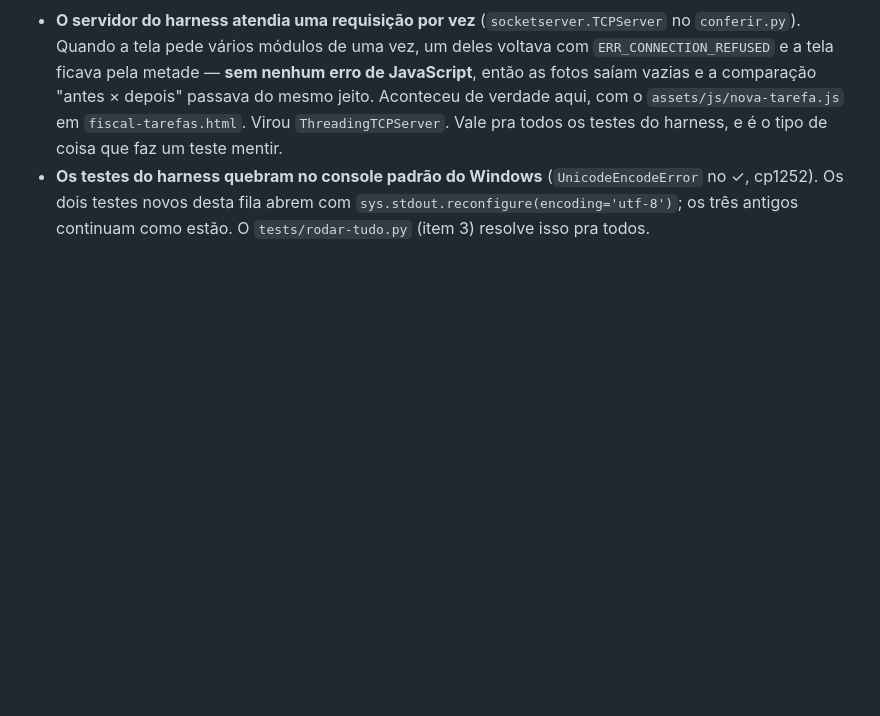
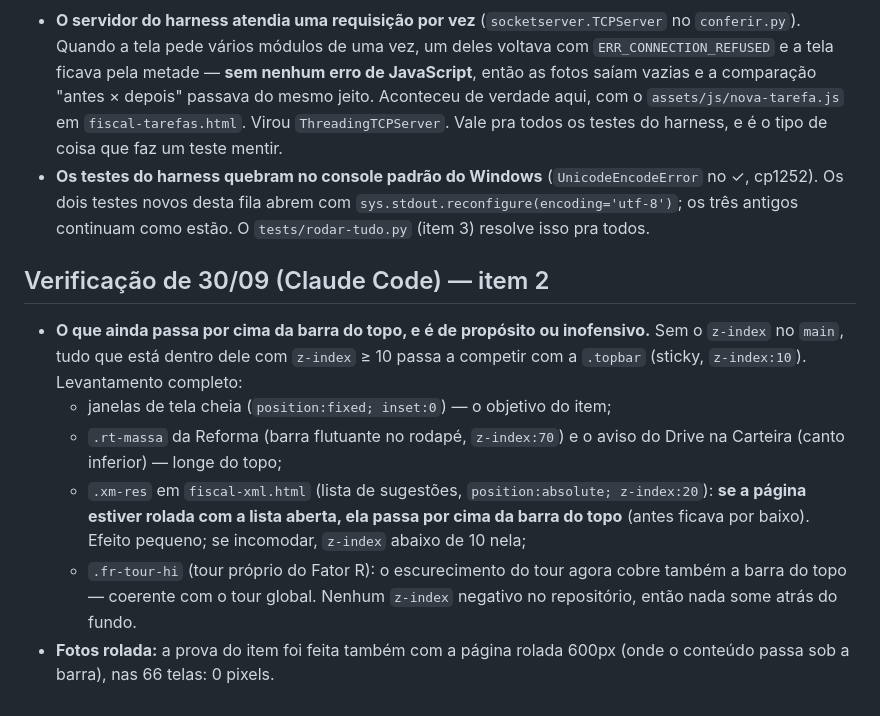
Before and after one commit to macedo-reis-contabilidade/macedo-reis-dashboards, a Markdown page: docs/FILA-CODE-DUVIDAS.md, the part around the change. Drawn GitHub-style; blank space fills up the shorter version.

Commit message:
Fila de 29/09: item 2 conferido de novo e atualizado com o main
Co-Authored-By: Claude Opus 5.5 <noreply@anthropic.com>

```diff
--- a/docs/FILA-CODE-DUVIDAS.md
+++ b/docs/FILA-CODE-DUVIDAS.md
@@ -49,3 +49,15 @@ a tela** e está mais por cima, e clica no fechar dela mesma. Então formato nov
 - **Os testes do harness quebram no console padrão do Windows** (`UnicodeEncodeError` no ✓, cp1252). Os dois testes
   novos desta fila abrem com `sys.stdout.reconfigure(encoding='utf-8')`; os três antigos continuam como estão.
   O `tests/rodar-tudo.py` (item 3) resolve isso pra todos.
+
+## Verificação de 30/09 (Claude Code) — item 2
+- **O que ainda passa por cima da barra do topo, e é de propósito ou inofensivo.** Sem o `z-index` no `main`, tudo que está
+  dentro dele com `z-index` ≥ 10 passa a competir com a `.topbar` (sticky, `z-index:10`). Levantamento completo:
+  - janelas de tela cheia (`position:fixed; inset:0`) — o objetivo do item;
+  - `.rt-massa` da Reforma (barra flutuante no rodapé, `z-index:70`) e o aviso do Drive na Carteira (canto inferior) — longe do topo;
+  - `.xm-res` em `fiscal-xml.html` (lista de sugestões, `position:absolute; z-index:20`): **se a página estiver rolada com a lista
+    aberta, ela passa por cima da barra do topo** (antes ficava por baixo). Efeito pequeno; se incomodar, `z-index` abaixo de 10 nela;
+  - `.fr-tour-hi` (tour próprio do Fator R): o escurecimento do tour agora cobre também a barra do topo — coerente com o tour global.
+  Nenhum `z-index` negativo no repositório, então nada some atrás do fundo.
+- **Fotos rolada:** a prova do item foi feita também com a página rolada 600px (onde o conteúdo passa sob a barra), nas 66 telas:
+  0 pixels.
```
Also changed, not shown: docs/FILA-CODE-2026-09-29.md (+1 -0 lines).
